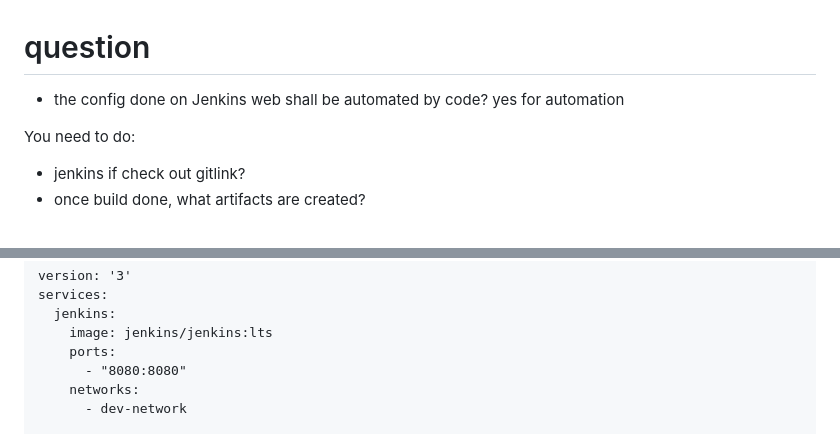
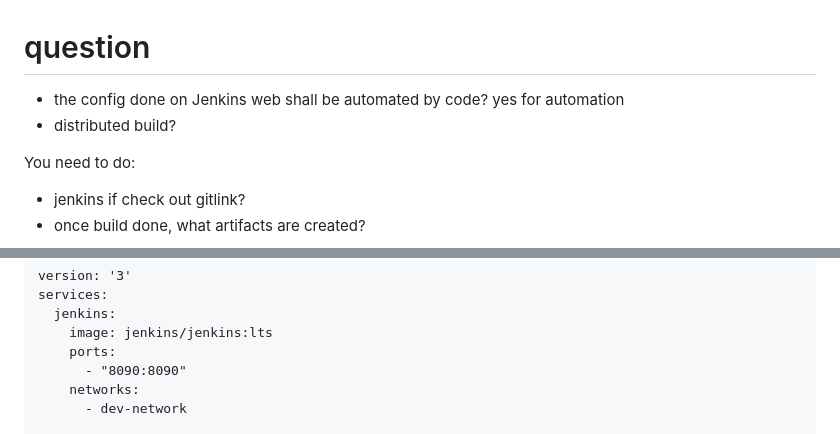
Before and after one commit to quintian/DevOps-FinalProject, a Markdown page: Readme-FinalProject.md, 2 parts joined by grey strips. Rendered like a GitHub page.

```diff
--- a/Readme-FinalProject.md
+++ b/Readme-FinalProject.md
@@ -1,6 +1,7 @@
 
 # question
- - the config done on Jenkins web shall be automated by code? yes for automation
+- the config done on Jenkins web shall be automated by code? yes for automation
+- distributed build?
 
 You need to do:
 - jenkins if check out gitlink?
@@ -49,7 +50,7 @@ services:
   jenkins:
     image: jenkins/jenkins:lts
     ports:
-      - "8080:8080"
+      - "8090:8090"
     networks:
       - dev-network
 
```
Also changed, not shown: other parts of Readme-FinalProject.md (+54 -14 lines).
